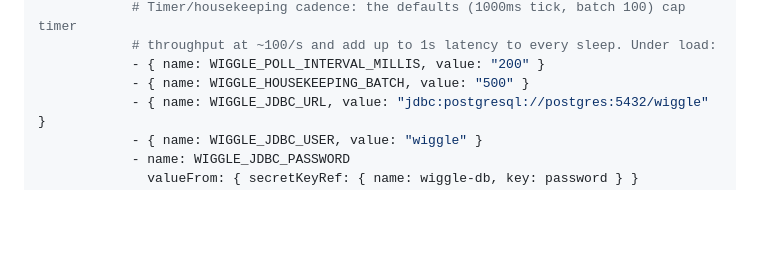
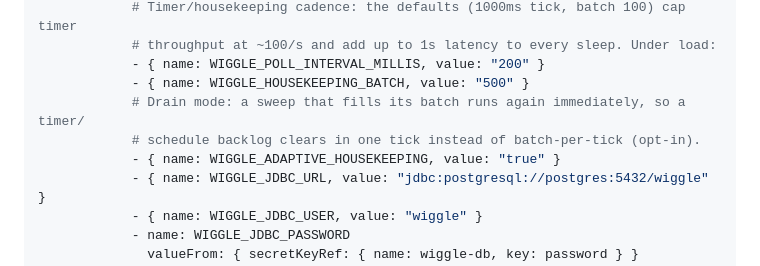
Before and after one commit to hadielmougy/wiggle-site, a Markdown page: content/deployment.md, the part around the change. Drawn GitHub-style; blank space fills up the shorter version.

Commit message:
docs: adaptive housekeeping — resync onboarding, deployment guide row
Co-Authored-By: Claude Opus 4.8 (1M context) <noreply@anthropic.com>
Claude-Session: https://claude.ai/code/session_01TaXmp5hT2eRgEgQNngcJd9

```diff
--- a/content/deployment.md
+++ b/content/deployment.md
@@ -153,6 +153,9 @@ spec:
             # throughput at ~100/s and add up to 1s latency to every sleep. Under load:
             - { name: WIGGLE_POLL_INTERVAL_MILLIS, value: "200" }
             - { name: WIGGLE_HOUSEKEEPING_BATCH, value: "500" }
+            # Drain mode: a sweep that fills its batch runs again immediately, so a timer/
+            # schedule backlog clears in one tick instead of batch-per-tick (opt-in).
+            - { name: WIGGLE_ADAPTIVE_HOUSEKEEPING, value: "true" }
             - { name: WIGGLE_JDBC_URL, value: "jdbc:postgresql://postgres:5432/wiggle" }
             - { name: WIGGLE_JDBC_USER, value: "wiggle" }
             - name: WIGGLE_JDBC_PASSWORD
```
Also changed, not shown: content/docs/onboarding.md (+1 -0 lines).
